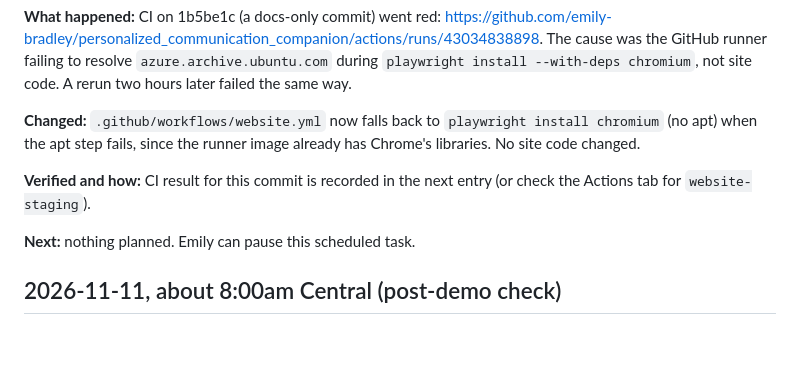
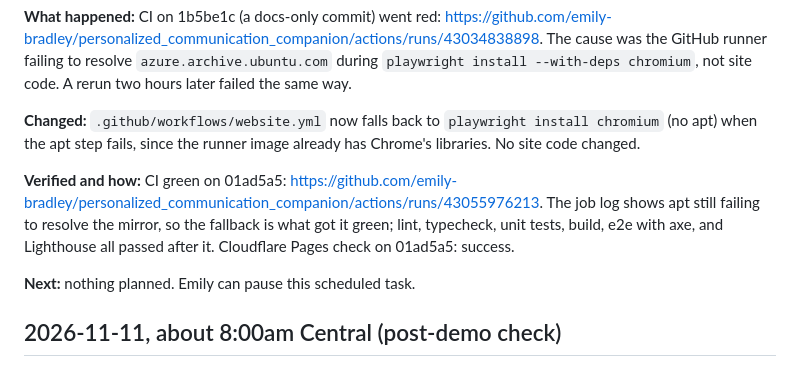
Before and after one commit to emily-bradley/personalized_communication_companion, a Markdown page: website/PROGRESS.md, the part around the change. GitHub-like rendering; blank space fills up the shorter version.

Commit message:
docs: record Nov 11 CI fix verification
Co-Authored-By: Claude Opus 5.5 <noreply@anthropic.com>
Claude-Session: https://claude.ai/code/session_01B1MBP8nph78XWYWH7QqkdP

```diff
--- a/website/PROGRESS.md
+++ b/website/PROGRESS.md
@@ -20,7 +20,7 @@ Live URL: https://selvo-website.pages.dev (Cloudflare Pages check on 1b5be1c: su
 
 **Changed:** `.github/workflows/website.yml` now falls back to `playwright install chromium` (no apt) when the apt step fails, since the runner image already has Chrome's libraries. No site code changed.
 
-**Verified and how:** CI result for this commit is recorded in the next entry (or check the Actions tab for `website-staging`).
+**Verified and how:** CI green on 01ad5a5: https://github.com/emily-bradley/personalized_communication_companion/actions/runs/43055976213. The job log shows apt still failing to resolve the mirror, so the fallback is what got it green; lint, typecheck, unit tests, build, e2e with axe, and Lighthouse all passed after it. Cloudflare Pages check on 01ad5a5: success.
 
 **Next:** nothing planned. Emily can pause this scheduled task.
 
```
